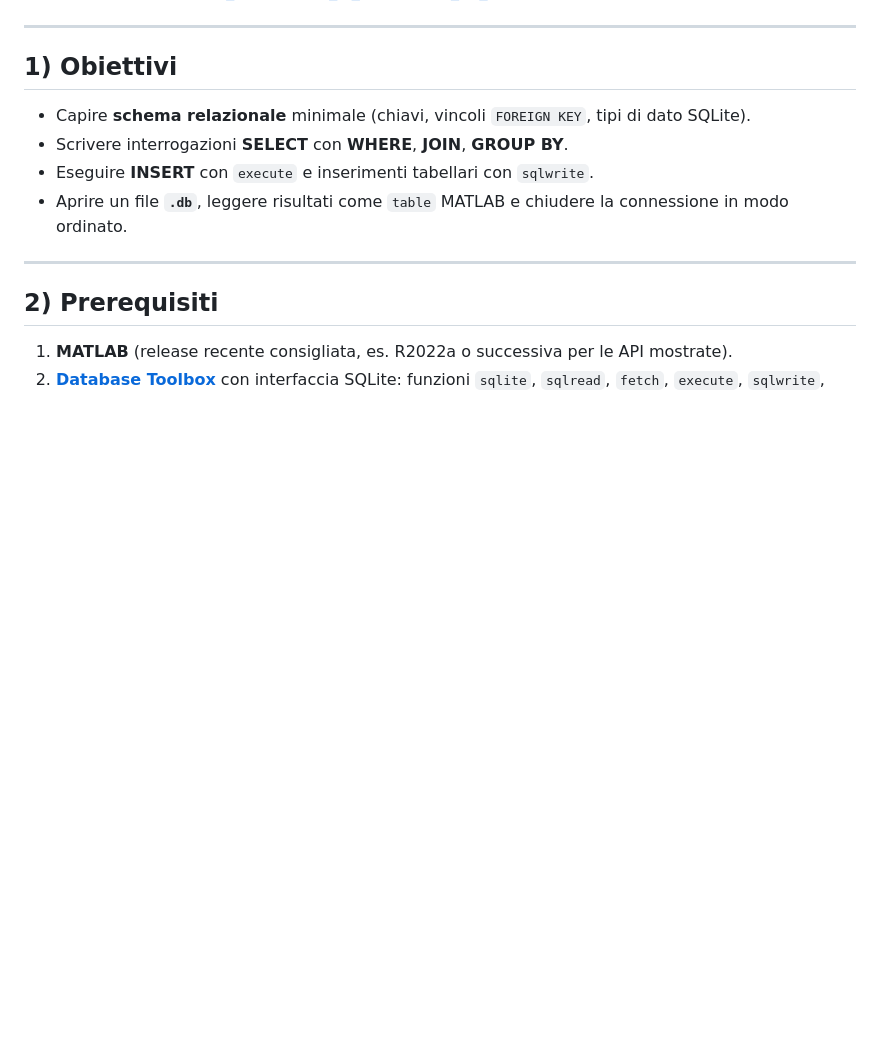
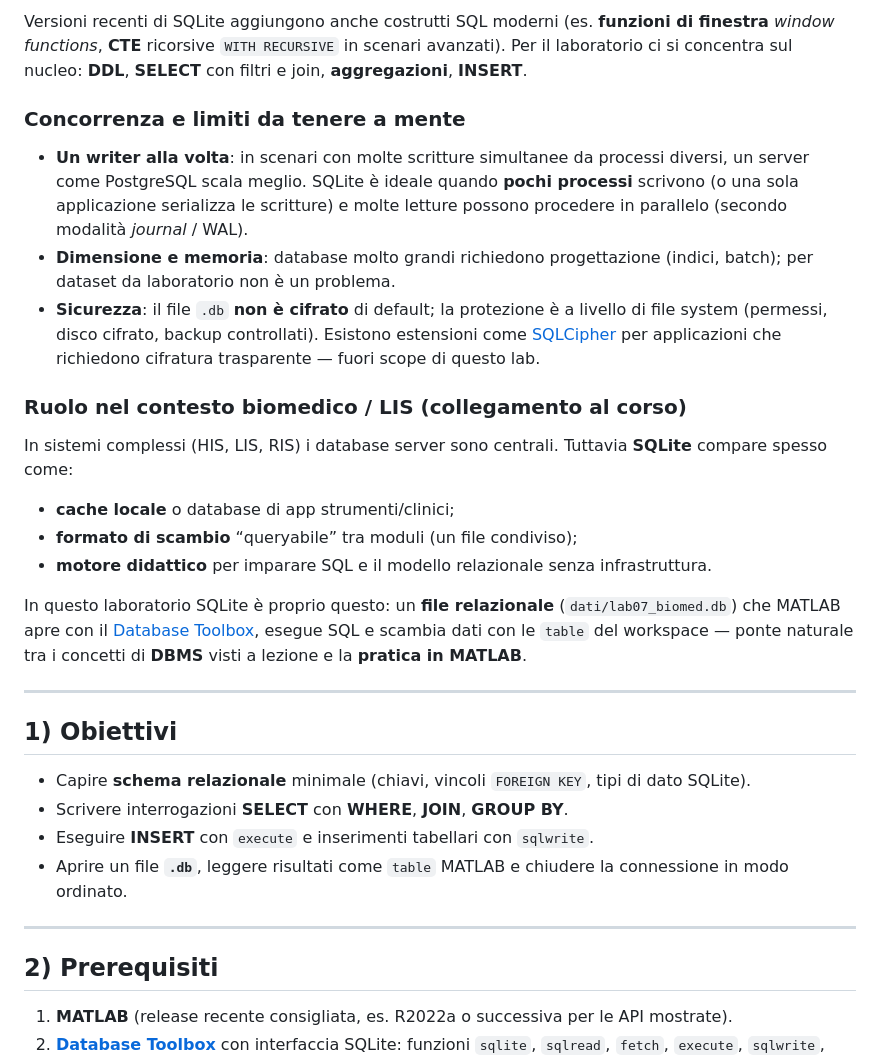
Before and after one commit to lucadagati/Lab_Fondamenti_di_Informatica_25_26, a Markdown page: 07-matlab-sqlite-database/README.md, the part around one of its changes. Drawn GitHub-style; blank space fills up the shorter version.

Commit message:
Lab 07 README: expand SQLite overview and capabilities
Made-with: Cursor

```diff
--- a/07-matlab-sqlite-database/README.md
+++ b/07-matlab-sqlite-database/README.md
@@ -6,3 +39,20 @@ Repository del corso: [Lab_Fondamenti_di_Informatica_25_26](https://github.com/l
+Versioni recenti di SQLite aggiungono anche costrutti SQL moderni (es. **funzioni di finestra** *window functions*, **CTE** ricorsive `WITH RECURSIVE` in scenari avanzati). Per il laboratorio ci si concentra sul nucleo: **DDL**, **SELECT** con filtri e join, **aggregazioni**, **INSERT**.
+
+### Concorrenza e limiti da tenere a mente
+
+- **Un writer alla volta**: in scenari con molte scritture simultanee da processi diversi, un server come PostgreSQL scala meglio. SQLite è ideale quando **pochi processi** scrivono (o una sola applicazione serializza le scritture) e molte letture possono procedere in parallelo (secondo modalità *journal* / WAL).
+- **Dimensione e memoria**: database molto grandi richiedono progettazione (indici, batch); per dataset da laboratorio non è un problema.
+- **Sicurezza**: il file `.db` **non è cifrato** di default; la protezione è a livello di file system (permessi, disco cifrato, backup controllati). Esistono estensioni come [SQLCipher](https://www.zetetic.net/sqlcipher/) per applicazioni che richiedono cifratura trasparente — fuori scope di questo lab.
+
+### Ruolo nel contesto biomedico / LIS (collegamento al corso)
+
+In sistemi complessi (HIS, LIS, RIS) i database server sono centrali. Tuttavia **SQLite** compare spesso come:
+
+- **cache locale** o database di app strumenti/clinici;
+- **formato di scambio** “queryabile” tra moduli (un file condiviso);
+- **motore didattico** per imparare SQL e il modello relazionale senza infrastruttura.
+
+In questo laboratorio SQLite è proprio questo: un **file relazionale** (`dati/lab07_biomed.db`) che MATLAB apre con il [Database Toolbox](https://www.mathworks.com/help/database/matlab-interface-to-sqlite.html), esegue SQL e scambia dati con le `table` del workspace — ponte naturale tra i concetti di **DBMS** visti a lezione e la **pratica in MATLAB**.
 
 ---
 
```
Also changed, not shown: other parts of 07-matlab-sqlite-database/README.md (+33 -0 lines).
